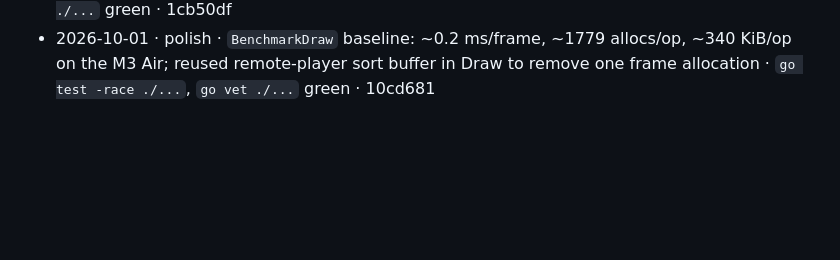
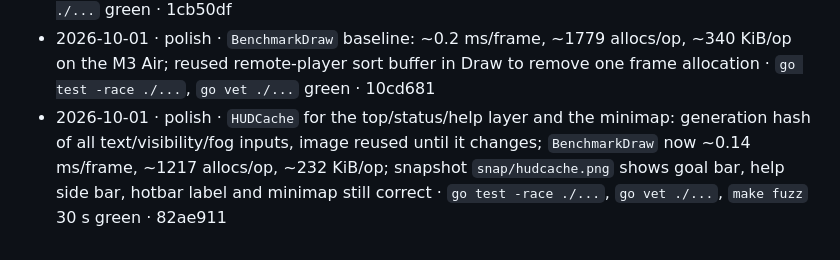
Before and after one commit to RaymonOtatti/winecraft, a Markdown page: BUILD.md, the part around the change. Drawn GitHub-style; blank space fills up the shorter version.

Commit message:
Log HUD/minimap cache polish results.

```diff
--- a/BUILD.md
+++ b/BUILD.md
@@ -134,3 +134,4 @@ Nothing gets pushed to any remote until Franco says so.
 - 2026-10-01 · B8.1 + B8.2 · mentor chat panel (M toggles, Esc closes, arrows scroll, auto-opens on first server message); server-side quest engine with per-player `QuestStep`, saved in profile (`QuestStep` persisted without bumping save version); two-step demo quest: harvest grapes → build a sand bank, each sends a `proto.Chat`; client `Session` applies `Chat` and feeds the panel; restored the K binding for the crafting panel that was dropped during chat wiring; panels are mutually exclusive · tests: chat panel cap/scroll/toggle, session chat seq, quest advance and persistence, proto round trip + fuzz, full `go test -race ./...`, `go vet ./...`, `make fuzz` 30 s green · 9b49b31
 - 2026-10-01 · B8.5 · discoverable map: per-player `world.Fog` bitset, server reveals radius 5 around players each tick and saves it in the profile, client gets seed `proto.Map` on join and expands it locally, top-right minimap scaled to fit 80×80 box; proto bumped to v5 (`TypeMap`, `Map` round trip); tests: world fog reveal/bytes/round-trip, game save/restore/rejoin preserves fog, session applies Map and own PlayerState, proto fuzz 30 s; `go test -race ./...`, `go vet ./...` green · 1cb50df
 - 2026-10-01 · polish · `BenchmarkDraw` baseline: ~0.2 ms/frame, ~1779 allocs/op, ~340 KiB/op on the M3 Air; reused remote-player sort buffer in Draw to remove one frame allocation · `go test -race ./...`, `go vet ./...` green · 10cd681
+- 2026-10-01 · polish · `HUDCache` for the top/status/help layer and the minimap: generation hash of all text/visibility/fog inputs, image reused until it changes; `BenchmarkDraw` now ~0.14 ms/frame, ~1217 allocs/op, ~232 KiB/op; snapshot `snap/hudcache.png` shows goal bar, help side bar, hotbar label and minimap still correct · `go test -race ./...`, `go vet ./...`, `make fuzz` 30 s green · 82ae911
```
